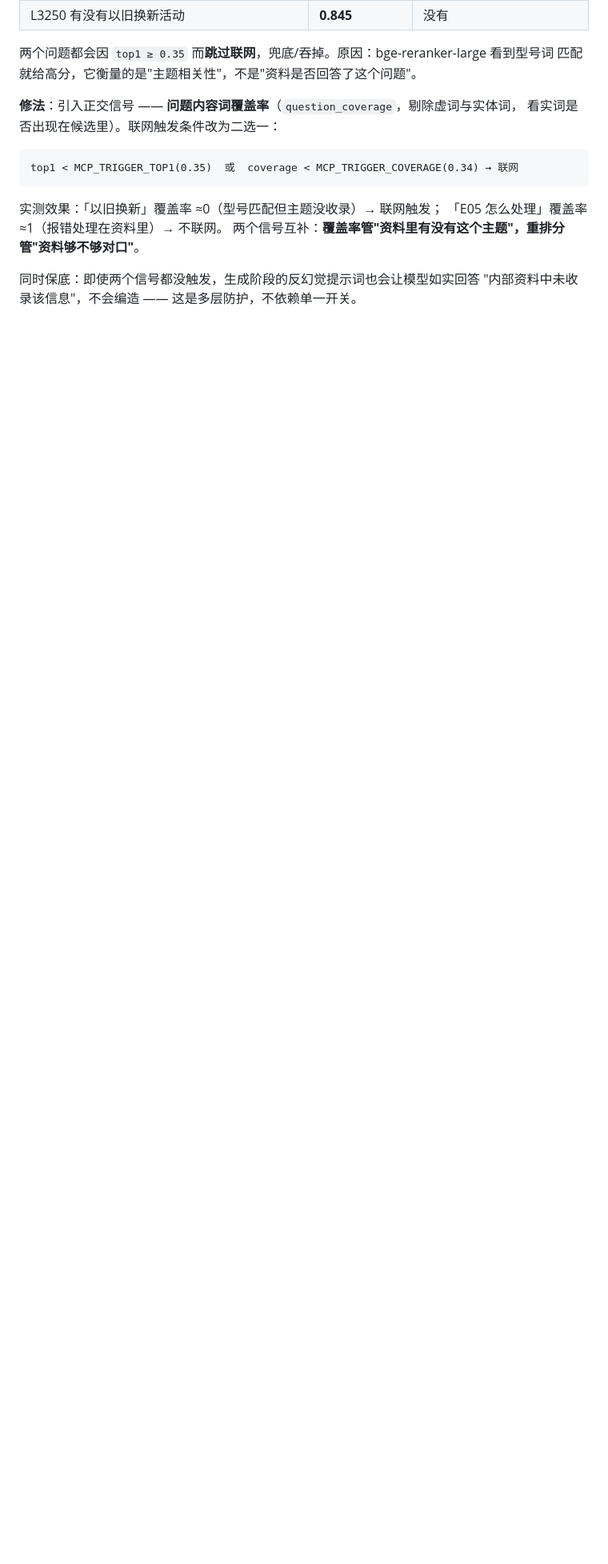
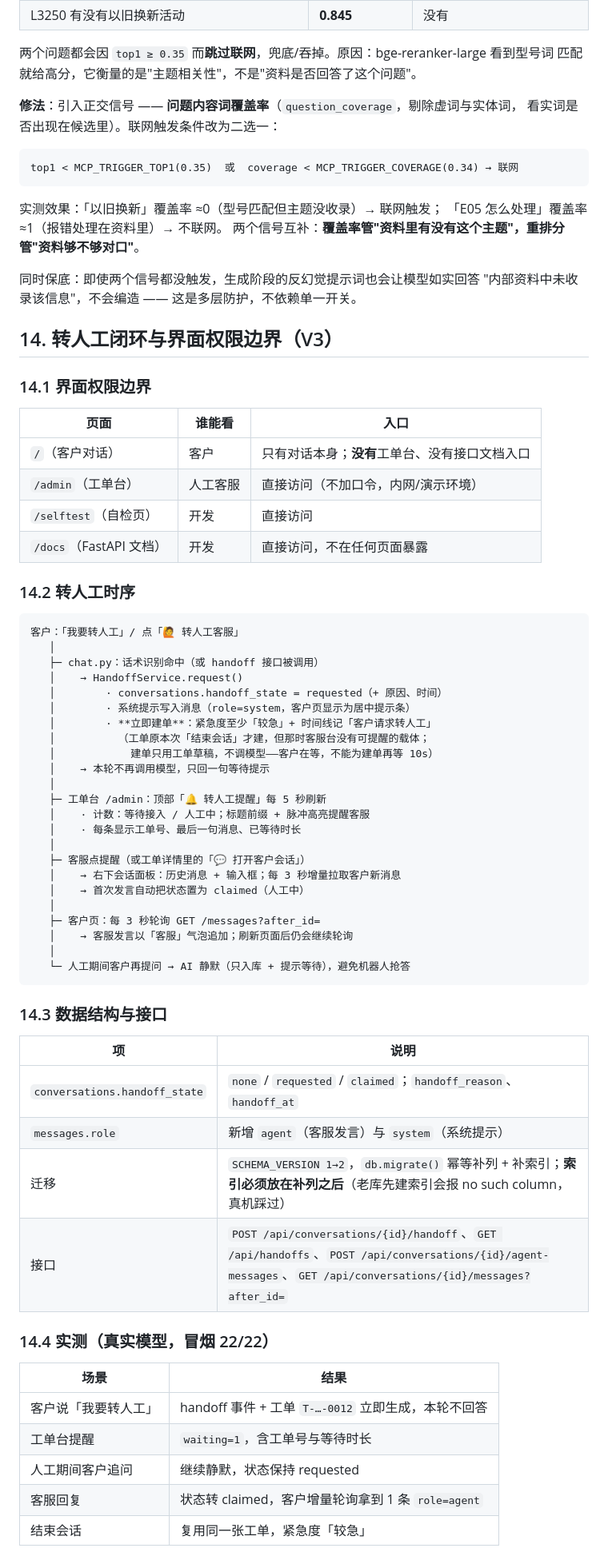
Before and after one commit to Adar-AI/DSH-E, a Markdown page: docs/架构说明.md, the part around the change. Shown at 80% size. Drawn GitHub-style; blank space fills up the shorter version.

Commit message:
docs(v3): 转人工时序、界面权限边界与数据结构
架构说明新增第 14 节：
- 界面权限边界表（客户页只有对话；/admin 客服直接访问；/docs 不暴露）
- 转人工时序图：话术识别/按钮 → 立即建单（不调模型，客户在等）→ 工单台提醒（5s 刷新）
  → 客服面板双向对话（首次发言自动 claimed）→ 客户页 3s 轮询 → 人工期间 AI 静默
- 数据结构与接口：handoff_state / messages.role(agent,system) / 迁移注意事项
  （索引必须放在补列之后，老库先建索引会报 no such column）
- 实测表：冒烟 22/22，含转人工五步断言

README 新增「转人工与界面权限（V3）」一节：页面归属表 + 转人工流程一段话

验证：Node 15 项通过；pytest 466 项通过；冒烟 22/22（真实 Ollama + 重排 + MCP）

````diff
--- a/docs/架构说明.md
+++ b/docs/架构说明.md
@@ -546,3 +546,61 @@ top1 < MCP_TRIGGER_TOP1(0.35)  或  coverage < MCP_TRIGGER_COVERAGE(0.34) →
 
 同时保底：即使两个信号都没触发，生成阶段的反幻觉提示词也会让模型如实回答
 "内部资料中未收录该信息"，不会编造 —— 这是多层防护，不依赖单一开关。
+
+## 14. 转人工闭环与界面权限边界（V3）
+
+### 14.1 界面权限边界
+
+| 页面 | 谁能看 | 入口 |
+|---|---|---|
+| `/`（客户对话） | 客户 | 只有对话本身；**没有**工单台、没有接口文档入口 |
+| `/admin`（工单台） | 人工客服 | 直接访问（不加口令，内网/演示环境） |
+| `/selftest`（自检页） | 开发 | 直接访问 |
+| `/docs`（FastAPI 文档） | 开发 | 直接访问，不在任何页面暴露 |
+
+### 14.2 转人工时序
+
+```
+客户：「我要转人工」/ 点「🙋 转人工客服」
+   │
+   ├─ chat.py：话术识别命中（或 handoff 接口被调用）
+   │    → HandoffService.request()
+   │        · conversations.handoff_state = requested（+ 原因、时间）
+   │        · 系统提示写入消息（role=system，客户页显示为居中提示条）
+   │        · **立即建单**：紧急度至少「较急」+ 时间线记「客户请求转人工」
+   │          （工单原本次「结束会话」才建，但那时客服台没有可提醒的载体；
+   │            建单只用工单草稿，不调模型——客户在等，不能为建单再等 10s）
+   │    → 本轮不再调用模型，只回一句等待提示
+   │
+   ├─ 工单台 /admin：顶部「🔔 转人工提醒」每 5 秒刷新
+   │    · 计数：等待接入 / 人工中；标题前缀 + 脉冲高亮提醒客服
+   │    · 每条显示工单号、最后一句消息、已等待时长
+   │
+   ├─ 客服点提醒（或工单详情里的「💬 打开客户会话」）
+   │    → 右下会话面板：历史消息 + 输入框；每 3 秒增量拉取客户新消息
+   │    → 首次发言自动把状态置为 claimed（人工中）
+   │
+   ├─ 客户页：每 3 秒轮询 GET /messages?after_id=
+   │    → 客服发言以「客服」气泡追加；刷新页面后仍会继续轮询
+   │
+   └─ 人工期间客户再提问 → AI 静默（只入库 + 提示等待），避免机器人抢答
+```
+
+### 14.3 数据结构与接口
+
+| 项 | 说明 |
+|---|---|
+| `conversations.handoff_state` | `none` / `requested` / `claimed`；`handoff_reason`、`handoff_at` |
+| `messages.role` | 新增 `agent`（客服发言）与 `system`（系统提示） |
+| 迁移 | `SCHEMA_VERSION 1→2`，`db.migrate()` 幂等补列 + 补索引；**索引必须放在补列之后**（老库先建索引会报 no such column，真机踩过） |
+| 接口 | `POST /api/conversations/{id}/handoff`、`GET /api/handoffs`、`POST /api/conversations/{id}/agent-messages`、`GET /api/conversations/{id}/messages?after_id=` |
+
+### 14.4 实测（真实模型，冒烟 22/22）
+
+| 场景 | 结果 |
+|---|---|
+| 客户说「我要转人工」 | handoff 事件 + 工单 `T-…-0012` 立即生成，本轮不回答 |
+| 工单台提醒 | `waiting=1`，含工单号与等待时长 |
+| 人工期间客户追问 | 继续静默，状态保持 requested |
+| 客服回复 | 状态转 claimed，客户增量轮询拿到 1 条 `role=agent` |
+| 结束会话 | 复用同一张工单，紧急度「较急」 |
````
Also changed, not shown: README.md (+13 -0 lines).
